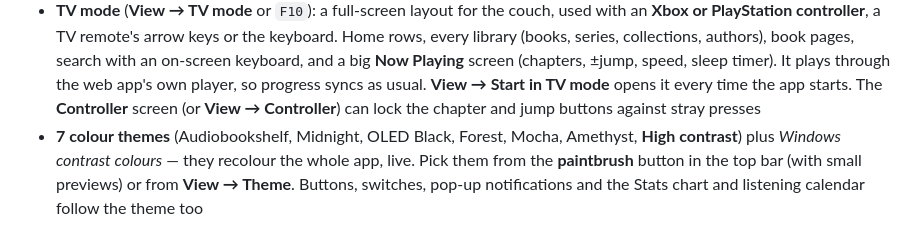
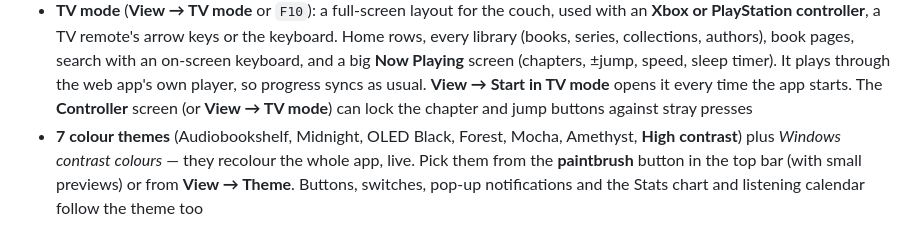
Before and after one commit to Farathim89/abs-da, a Markdown page: README.md, the part around the change. GitHub-like rendering.

Commit message:
README: the button locks are under View > TV mode
Co-Authored-By: Claude Opus 5.5 <noreply@anthropic.com>

```diff
--- a/README.md
+++ b/README.md
@@ -75,7 +75,7 @@ collections, playlists, series, stats, and — for admin accounts — all the se
   series, collections, authors), book pages, search with an on-screen keyboard, and a big **Now
   Playing** screen (chapters, ±jump, speed, sleep timer). It plays through the web app's own player,
   so progress syncs as usual. **View → Start in TV mode** opens it every time the app starts. The
-  **Controller** screen (or **View → Controller**) can lock the chapter and jump buttons against stray presses
+  **Controller** screen (or **View → TV mode**) can lock the chapter and jump buttons against stray presses
 - **7 colour themes** (Audiobookshelf, Midnight, OLED Black, Forest, Mocha, Amethyst, **High contrast**) plus *Windows contrast
   colours* — they recolour the whole app, live. Pick them from the **paintbrush** button in the top
   bar (with small previews) or from **View → Theme**. Buttons, switches, pop-up notifications and the
```
